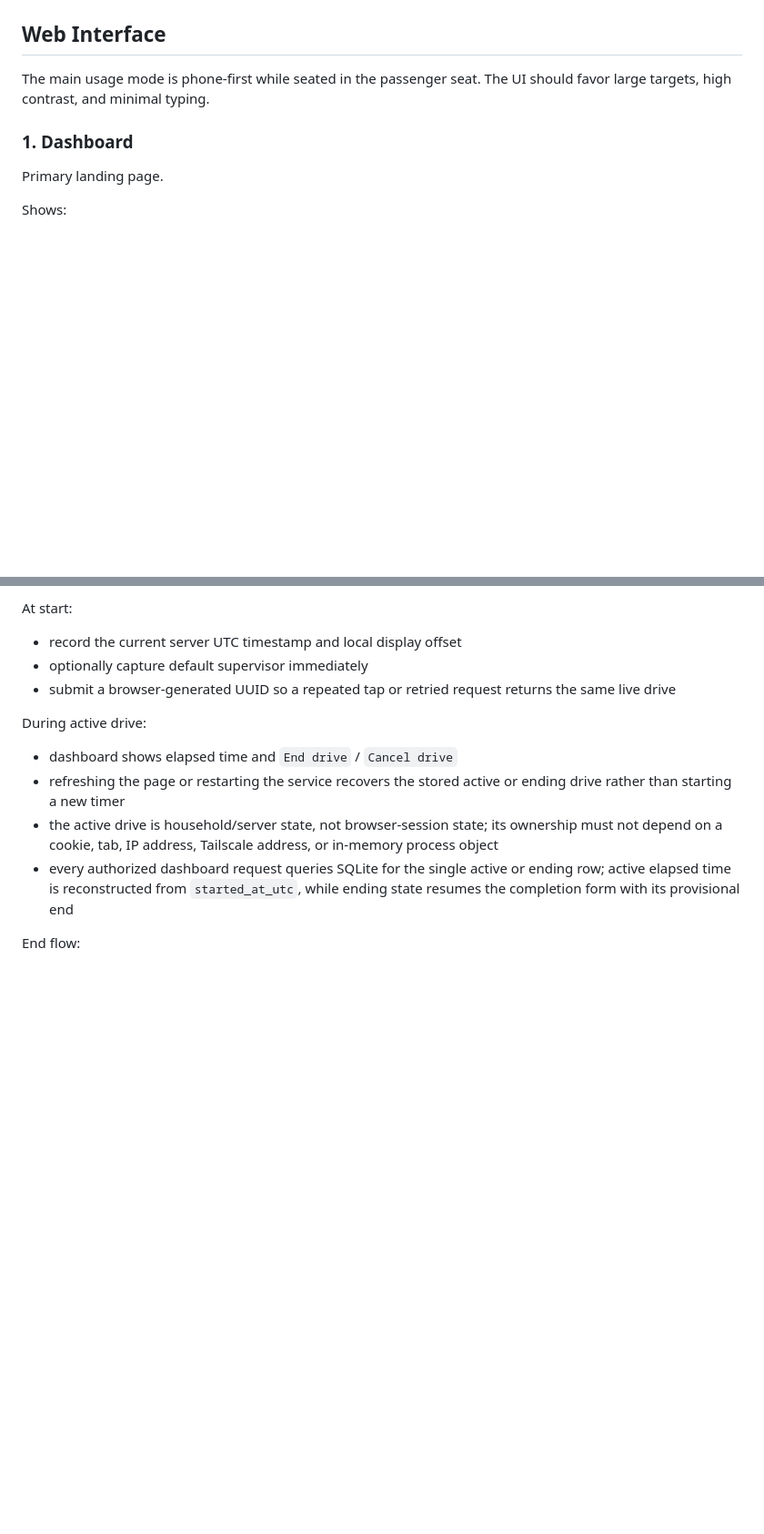
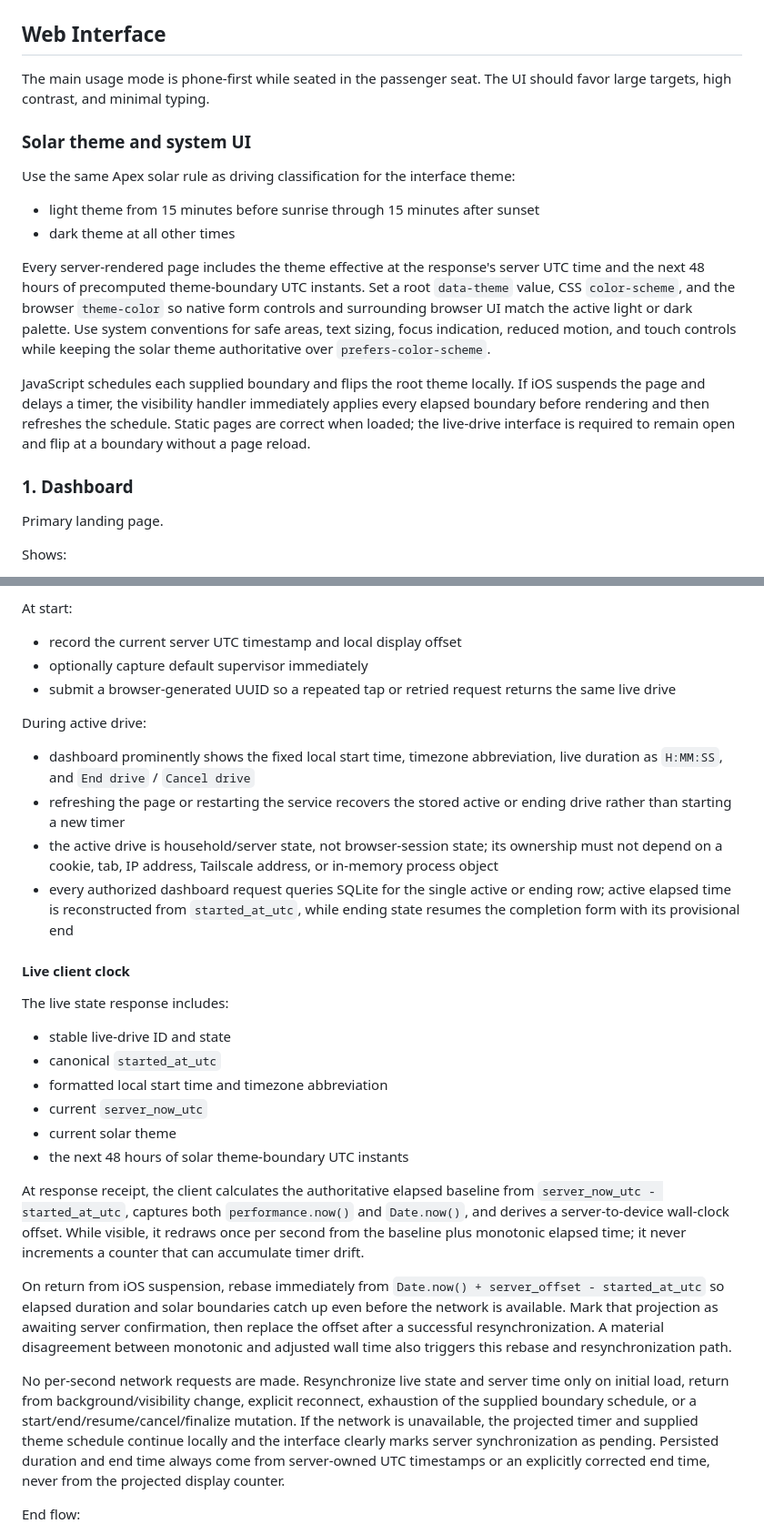
Before and after one commit to ahernsean/driving-record, a Markdown page: DESIGN.md, 2 parts joined by grey strips. Shown at 91% size. Drawn GitHub-style; blank space fills up the shorter version.

Commit message:
docs: define solar-aware live interface

```diff
--- a/DESIGN.md
+++ b/DESIGN.md
@@ -472,6 +472,27 @@ be reviewed manually.
 The main usage mode is phone-first while seated in the passenger seat. The UI
 should favor large targets, high contrast, and minimal typing.
 
+### Solar theme and system UI
+
+Use the same Apex solar rule as driving classification for the interface theme:
+
+- light theme from 15 minutes before sunrise through 15 minutes after sunset
+- dark theme at all other times
+
+Every server-rendered page includes the theme effective at the response's server
+UTC time and the next 48 hours of precomputed theme-boundary UTC instants. Set a
+root `data-theme` value, CSS `color-scheme`, and the browser `theme-color` so
+native form controls and surrounding browser UI match the active light or dark
+palette. Use system conventions for safe areas, text sizing, focus indication,
+reduced motion, and touch controls while keeping the solar theme authoritative
+over `prefers-color-scheme`.
+
+JavaScript schedules each supplied boundary and flips the root theme locally.
+If iOS suspends the page and delays a timer, the visibility handler immediately
+applies every elapsed boundary before rendering and then refreshes the schedule.
+Static pages are correct when loaded; the live-drive interface is required to
+remain open and flip at a boundary without a page reload.
+
 ### 1. Dashboard
 
 Primary landing page.
@@ -595,7 +616,8 @@ At start:
 
 During active drive:
 
-- dashboard shows elapsed time and `End drive` / `Cancel drive`
+- dashboard prominently shows the fixed local start time, timezone
+  abbreviation, live duration as `H:MM:SS`, and `End drive` / `Cancel drive`
 - refreshing the page or restarting the service recovers the stored active or
   ending drive rather than starting a new timer
 - the active drive is household/server state, not browser-session state; its
@@ -604,6 +626,39 @@ During active drive:
 - every authorized dashboard request queries SQLite for the single active or
   ending row; active elapsed time is reconstructed from `started_at_utc`, while
   ending state resumes the completion form with its provisional end
+
+#### Live client clock
+
+The live state response includes:
+
+- stable live-drive ID and state
+- canonical `started_at_utc`
+- formatted local start time and timezone abbreviation
+- current `server_now_utc`
+- current solar theme
+- the next 48 hours of solar theme-boundary UTC instants
+
+At response receipt, the client calculates the authoritative elapsed baseline
+from `server_now_utc - started_at_utc`, captures both `performance.now()` and
+`Date.now()`, and derives a server-to-device wall-clock offset. While visible,
+it redraws once per second from the baseline plus monotonic elapsed time; it
+never increments a counter that can accumulate timer drift.
+
+On return from iOS suspension, rebase immediately from
+`Date.now() + server_offset - started_at_utc` so elapsed duration and solar
+boundaries catch up even before the network is available. Mark that projection
+as awaiting server confirmation, then replace the offset after a successful
+resynchronization. A material disagreement between monotonic and adjusted wall
+time also triggers this rebase and resynchronization path.
+
+No per-second network requests are made. Resynchronize live state and server
+time only on initial load, return from background/visibility change, explicit
+reconnect, exhaustion of the supplied boundary schedule, or a
+start/end/resume/cancel/finalize mutation. If the network is unavailable, the
+projected timer and supplied theme schedule continue locally and the interface
+clearly marks server synchronization as pending. Persisted duration and end time
+always come from server-owned UTC timestamps or an explicitly corrected end
+time, never from the projected display counter.
 
 End flow:
 
```
Also changed, not shown: other parts of DESIGN.md (+15 -0 lines).
